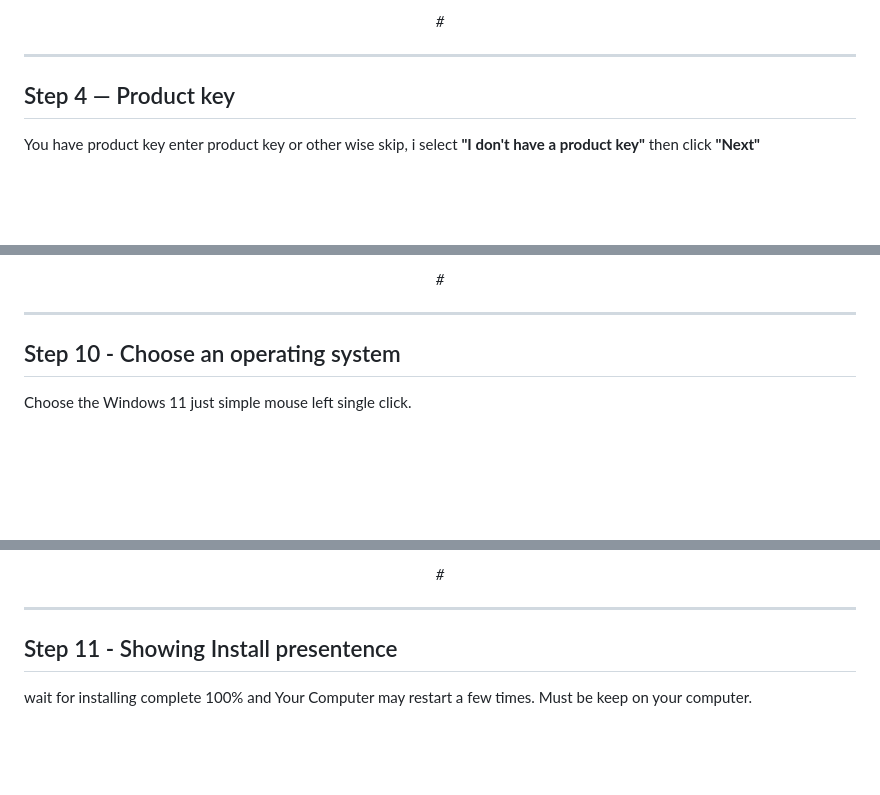
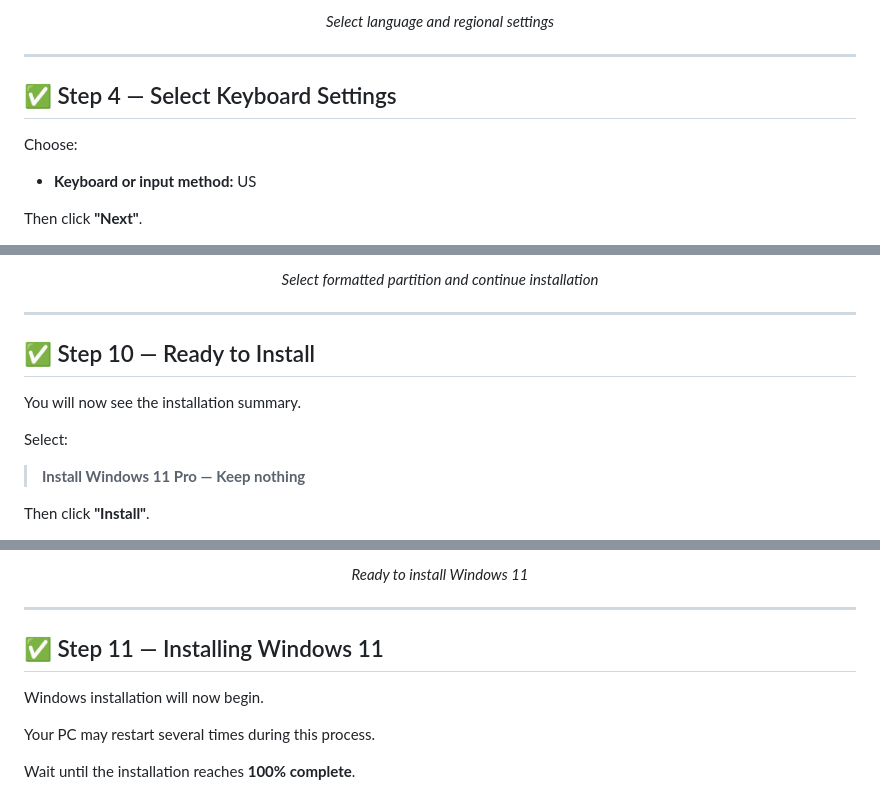
Before and after one commit to Shariar-Ahamed/Windows-Installation-Guide, a Markdown page: 03-Windows-Installation/README.md, 3 parts joined by grey strips. GitHub-like rendering; blank space fills up the shorter version.

```diff
--- a/03-Windows-Installation/README.md
+++ b/03-Windows-Installation/README.md
@@ -44,15 +62,17 @@ and settings will be deleted. I select **"Install Windows 11"** and tik mark **"
 </p>
 
 <p align="center">
-  <i>#</i>
+  <i>Select language and regional settings</i>
 </p>
-
 
 ---
 
+## ✅ Step 4 — Select Keyboard Settings
 
-## Step 4 — Product key
-You have product key enter product key or other wise skip, i select **"I don't have a product key"** then click **"Next"**
+Choose:
 
+- **Keyboard or input method:** US
+
+Then click **"Next"**.
 
 <p align="center">
@@ -162,15 +207,19 @@ showing 100% complete.
 </p>
 
 <p align="center">
-  <i>#</i>
+  <i>Select formatted partition and continue installation</i>
 </p>
-
 
 ---
 
+## ✅ Step 10 — Ready to Install
 
-## Step 10 - Choose an operating system
-Choose the Windows 11 just simple mouse left single click.
+You will now see the installation summary.
 
+Select:
+
+> **Install Windows 11 Pro — Keep nothing**
+
+Then click **"Install"**.
 
 <p align="center">
@@ -178,15 +227,17 @@ Choose the Windows 11 just simple mouse left single click.
 </p>
 
 <p align="center">
-  <i>#</i>
+  <i>Ready to install Windows 11</i>
 </p>
-
 
 ---
 
+## ✅ Step 11 — Installing Windows 11
 
-## Step 11 - Showing Install presentence
+Windows installation will now begin.
 
-wait for installing complete 100% and Your Computer may restart a few times. Must be keep on your computer.
+Your PC may restart several times during this process.
+
+Wait until the installation reaches **100% complete**.
 
 <p align="center">
```
Also changed, not shown: other parts of 03-Windows-Installation/README.md (+219 -122 lines).
